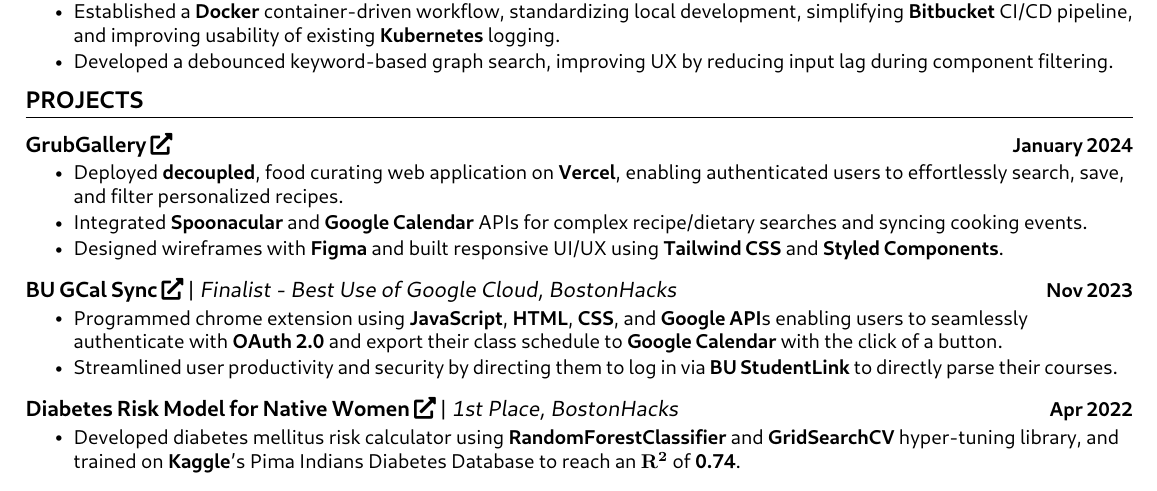
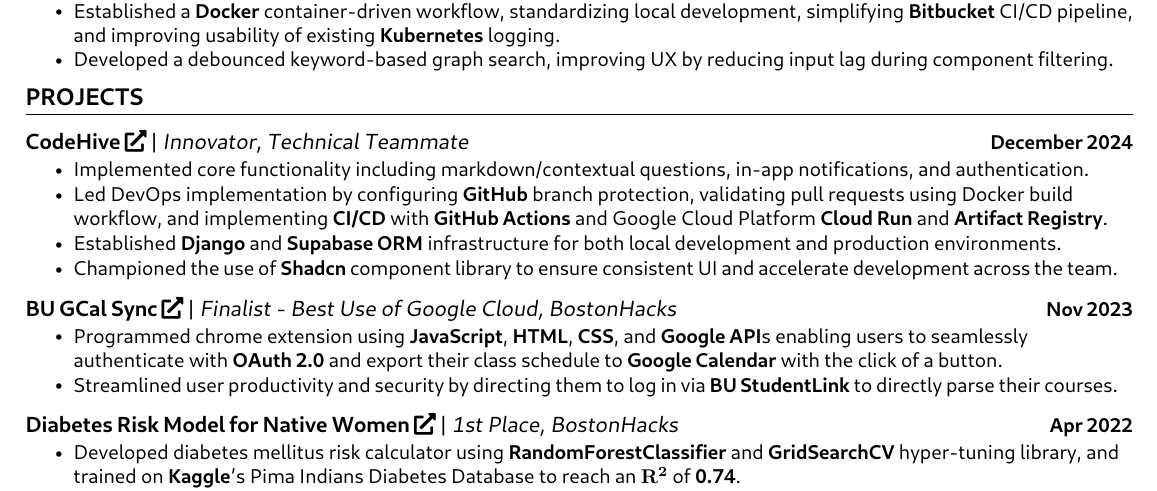
Before and after one commit to wderocco8/resume, a LaTeX CV (resume@latest/resume.tex): part of the page, cut so that both start at the same text. The pictures show the PDF file resume@latest/resume.pdf that the author committed with the source.

Commit message:
replaced GrubGallery with CodeHive

```diff
--- a/resume@latest/resume.tex
+++ b/resume@latest/resume.tex
@@ -173,16 +173,19 @@
 
         % Project 1
         \resumeProjectHeading
-        {\href{https://grub-gallery.vercel.app}{GrubGallery \faExternalLink*}}
+        {\href{https://codehive.buzz/}{CodeHive \faExternalLink* \normalfont{| \textit{Innovator, Technical Teammate}} }}
         % Date
-        {January 2024}
-        % TODO: rewrite this section...
+        {December 2024}
         \resumeItemListStart
-            \resumeItem{Deployed \textbf{decoupled}, food curating web application on \textbf{Vercel}, enabling authenticated users to effortlessly search, save, and filter personalized recipes.}
 
-            \resumeItem{Integrated \textbf{Spoonacular} and \textbf{Google Calendar} APIs for complex recipe/dietary searches and syncing cooking events.}
+          \resumeItem{Implemented core functionality including markdown/contextual questions, in-app notifications, and authentication.}
 
-            \resumeItem{Designed wireframes with \textbf{Figma} and built responsive UI/UX using \textbf{Tailwind CSS} and \textbf{Styled Components}.}
+          \resumeItem{Led DevOps implementation by configuring \textbf{GitHub} branch protection, validating pull requests using Docker build workflow, and implementing \textbf{CI/CD} with \textbf{GitHub Actions} and Google Cloud Platform \textbf{Cloud Run} and \textbf{Artifact Registry}.}
+
+          \resumeItem{Established \textbf{Django} and \textbf{Supabase ORM} infrastructure for both local development and production environments.}
+
+          \resumeItem{Championed the use of \textbf{Shadcn} component library to ensure consistent UI and accelerate development across the team.}
+
         \resumeItemListEnd
 
         % Project 2
```
Also changed, not shown: resume@latest/resume.pdf, 2 other files.
